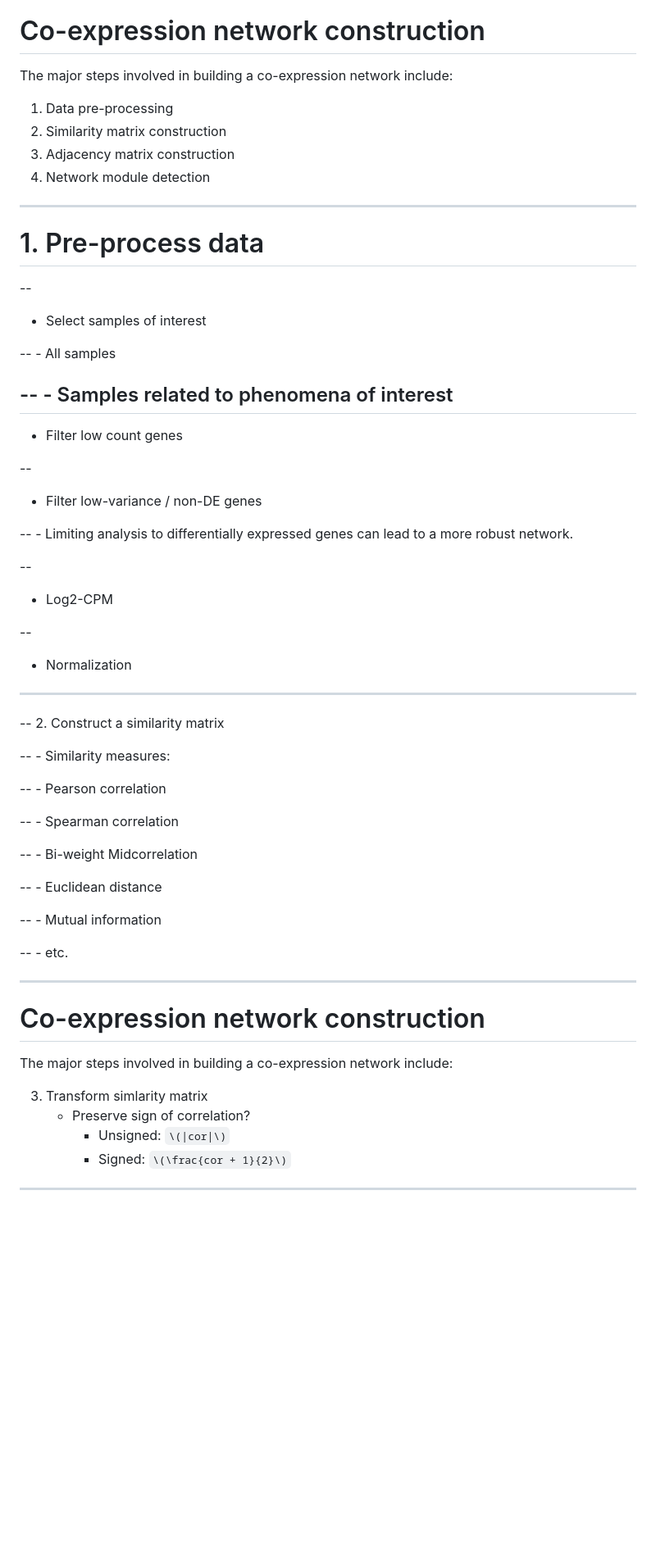
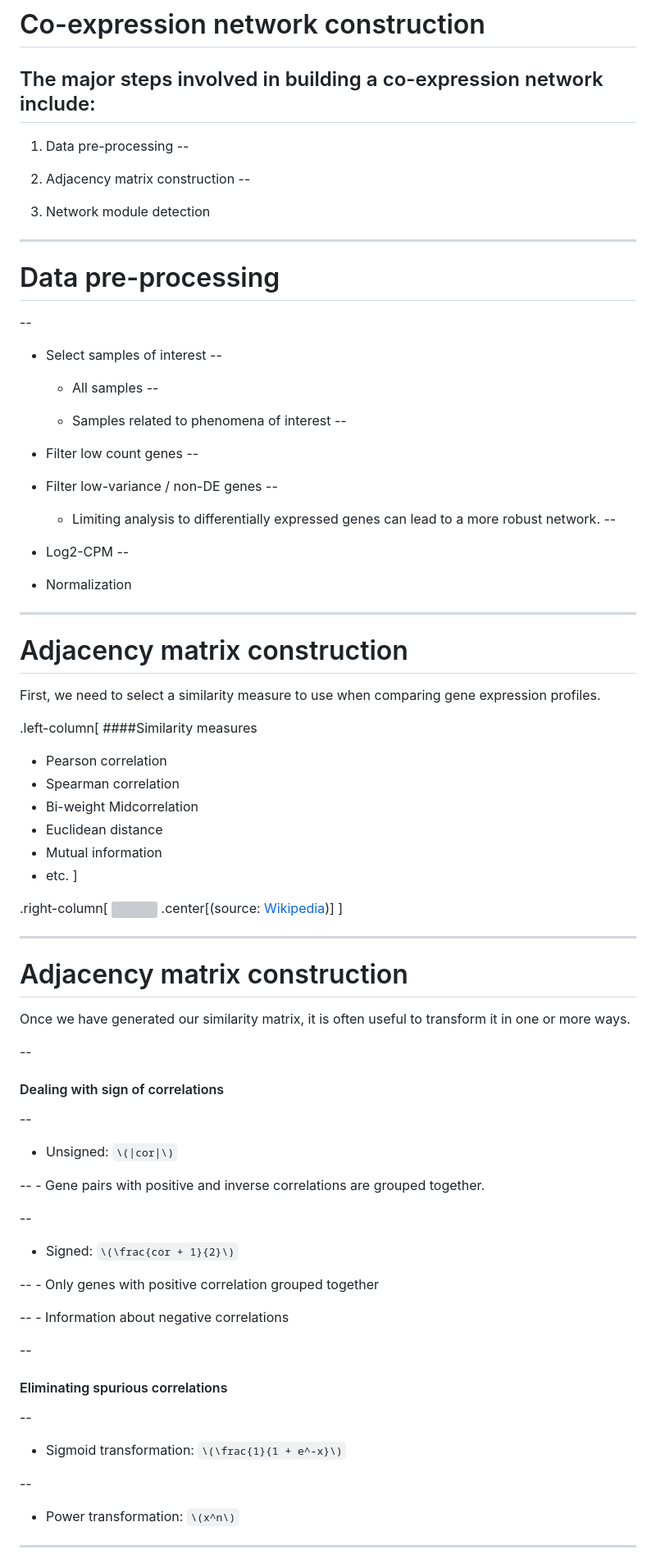
Before and after one commit to khughitt/2016-iscb-dc-rsg-workshop-presentation, a Markdown page: slides.md, the part around the change printed below. Shown: that part at 82% size. Rendered like a GitHub page; blank space fills up the shorter version; grey boxes are pictures that could not be loaded.

```diff
--- a/slides.md
+++ b/slides.md
@@ -307,74 +315,101 @@ plot(g, edge.width=E(g)$weight)
 # Co-expression network construction
 
 The major steps involved in building a co-expression network include:
+--
 
 1. Data pre-processing
-2. Similarity matrix construction
-3. Adjacency matrix construction
-4. Network module detection
+--
+
+2. Adjacency matrix construction
+--
+
+3. Network module detection
 
 ---
-# 1. Pre-process data
+# Data pre-processing
+--
 
+- Select samples of interest
 --
-- Select samples of interest
 
+    - All samples
 --
-    - All samples
 
---
     - Samples related to phenomena of interest
 --
+
 - Filter low count genes
+--
 
+- Filter low-variance / non-DE genes
 --
-- Filter low-variance / non-DE genes
 
---
     - Limiting analysis to differentially expressed genes can lead to a more
       robust network.
+--
 
+- Log2-CPM
 --
-- Log2-CPM
 
---
 - Normalization
 
 ---
 
---
-2. Construct a similarity matrix
+# Adjacency matrix construction
 
---
-    - Similarity measures:
+First, we need to select a similarity measure to use when comparing gene
+expression profiles.
 
---
-        - Pearson correlation
+.left-column[
+####Similarity measures
 
---
-        - Spearman correlation
+- Pearson correlation
+- Spearman correlation
+- Bi-weight Midcorrelation
+- Euclidean distance
+- Mutual information
+- etc.
+]
 
---
-        - Bi-weight Midcorrelation
-
---
-        - Euclidean distance
-
---
-        - Mutual information
-
---
-        - etc.
+.right-column[
+![](image/Spearman_fig1_wikipedia.svg)
+.center[(source: [Wikipedia](https://en.wikipedia.org/wiki/Spearman%27s_rank_correlation_coefficient#/media/File:Spearman_fig1.svg))]
+]
 
 ---
 
-# Co-expression network construction
+# Adjacency matrix construction
 
-The major steps involved in building a co-expression network include:
+Once we have generated our similarity matrix, it is often useful to transform
+it in one or more ways.
 
-3. Transform simlarity matrix
-    - Preserve sign of correlation?
-        - Unsigned: `\(|cor|\)`
-        - Signed: `\(\frac{cor + 1}{2}\)`
+--
+#### Dealing with sign of correlations
+
+--
+- Unsigned: <span class='blue'>`\(|cor|\)`</span>
+
+--
+    - Gene pairs with positive and inverse correlations are grouped
+        together.
+
+--
+- Signed: <span class='blue'>`\(\frac{cor + 1}{2}\)` </span>
+
+--
+    - Only genes with positive correlation grouped together
+
+--
+    - Information about negative correlations
+
+
+--
+#### Eliminating spurious correlations
+
+--
+- Sigmoid transformation: <span class='blue'>`\(\frac{1}{1 + e^-x}\)`</span>
+
+--
+- Power transformation: <span class='blue'>`\(x^n\)`</span>
 
 ---
```
Also changed, not shown: other parts of slides.md (+82 -29 lines), image/expression-heatmap-power.png, image/expression-heatmap-raw.png, 6 other files.
